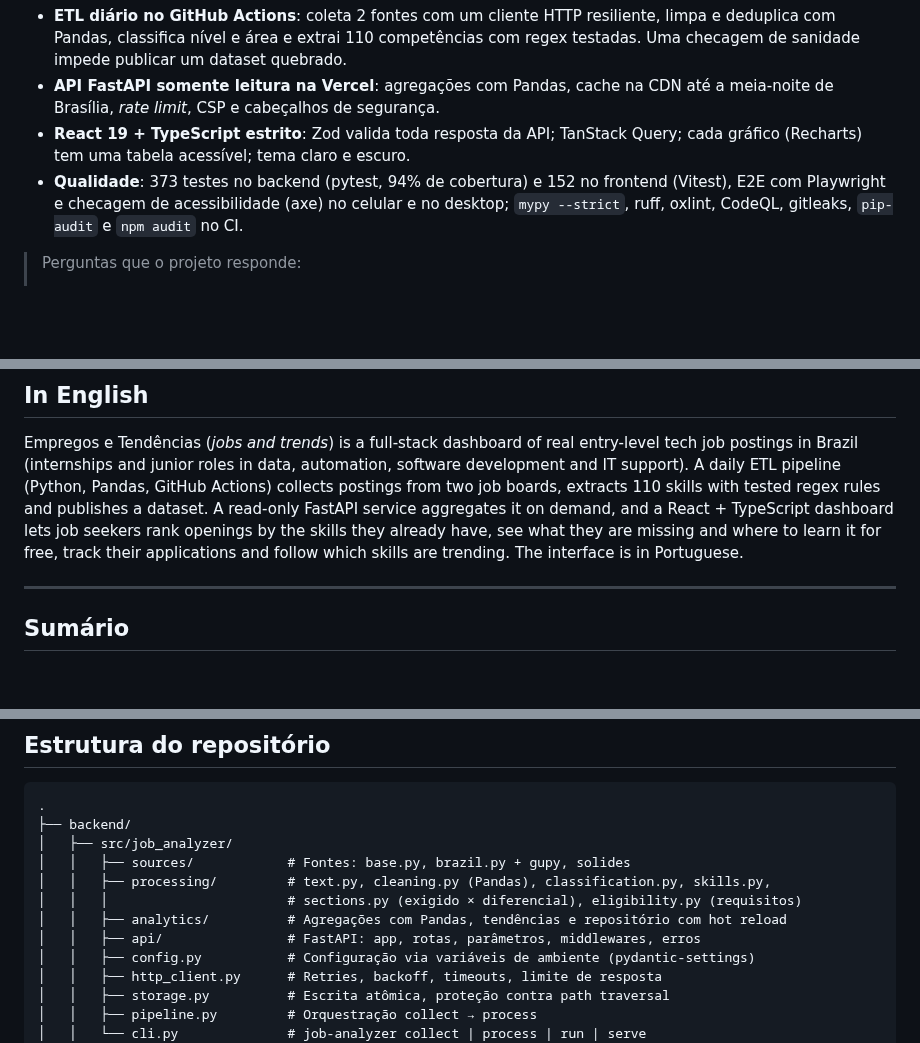
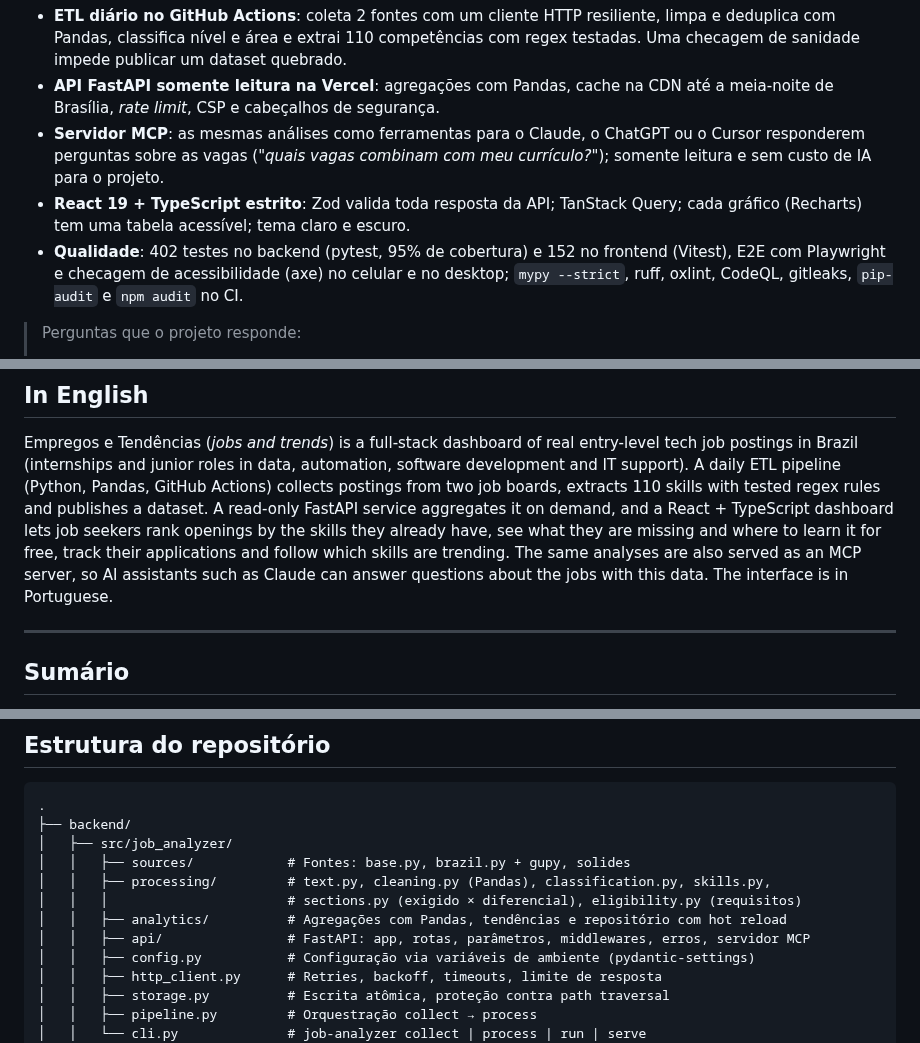
Before and after one commit to guigofranca/job-market-skill-gap-analyzer, a Markdown page: README.md, 3 parts joined by grey strips. Rendered like a GitHub page; blank space fills up the shorter version.

Commit message:
Add MCP server for AI assistants

```diff
--- a/README.md
+++ b/README.md
@@ -30,9 +30,12 @@ Infraestrutura, atualizado todo dia por um pipeline ETL em Python.
   Uma checagem de sanidade impede publicar um dataset quebrado.
 - **API FastAPI somente leitura na Vercel**: agregações com Pandas, cache na CDN até a
   meia-noite de Brasília, *rate limit*, CSP e cabeçalhos de segurança.
+- **Servidor MCP**: as mesmas análises como ferramentas para o Claude, o ChatGPT ou o Cursor
+  responderem perguntas sobre as vagas (*"quais vagas combinam com meu currículo?"*); somente
+  leitura e sem custo de IA para o projeto.
 - **React 19 + TypeScript estrito**: Zod valida toda resposta da API; TanStack Query; cada
   gráfico (Recharts) tem uma tabela acessível; tema claro e escuro.
-- **Qualidade**: 373 testes no backend (pytest, 94% de cobertura) e 152 no frontend (Vitest),
+- **Qualidade**: 402 testes no backend (pytest, 95% de cobertura) e 152 no frontend (Vitest),
   E2E com Playwright e checagem de acessibilidade (axe) no celular e no desktop; `mypy --strict`,
   ruff, oxlint, CodeQL, gitleaks, `pip-audit` e `npm audit` no CI.
 
@@ -50,7 +53,9 @@ ETL pipeline (Python, Pandas, GitHub Actions) collects postings from two job boa
 skills with tested regex rules and publishes a dataset. A read-only FastAPI service aggregates it
 on demand, and a React + TypeScript dashboard lets job seekers rank openings by the skills they
 already have, see what they are missing and where to learn it for free, track their applications
-and follow which skills are trending. The interface is in Portuguese.
+and follow which skills are trending. The same analyses are also served as an MCP server, so AI
+assistants such as Claude can answer questions about the jobs with this data. The interface is in
+Portuguese.
 
 ---
 
@@ -242,7 +248,7 @@ flowchart LR
 │   │   ├── processing/         # text.py, cleaning.py (Pandas), classification.py, skills.py,
 │   │   │                       # sections.py (exigido × diferencial), eligibility.py (requisitos)
 │   │   ├── analytics/          # Agregações com Pandas, tendências e repositório com hot reload
-│   │   ├── api/                # FastAPI: app, rotas, parâmetros, middlewares, erros
+│   │   ├── api/                # FastAPI: app, rotas, parâmetros, middlewares, erros, servidor MCP
 │   │   ├── config.py           # Configuração via variáveis de ambiente (pydantic-settings)
 │   │   ├── http_client.py      # Retries, backoff, timeouts, limite de resposta
 │   │   ├── storage.py          # Escrita atômica, proteção contra path traversal
```
Also changed, not shown: other parts of README.md (+47 -8 lines), docs/dashboard-mercado.png, docs/demo.gif, 5 other files.
